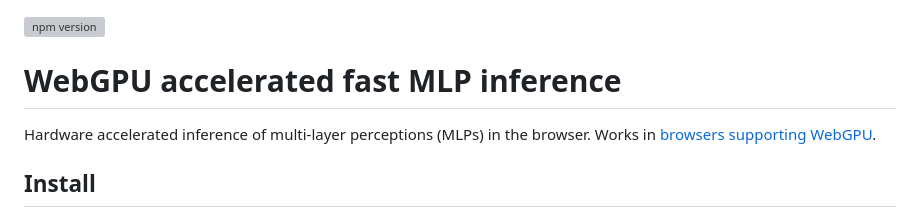
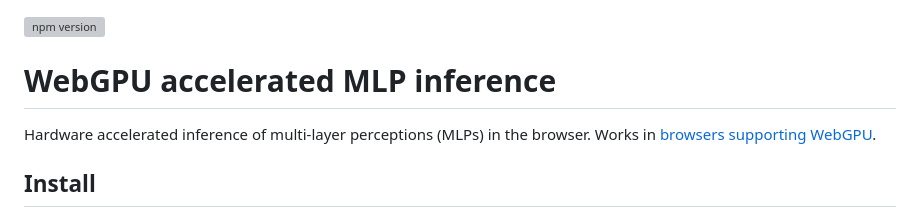
Before and after one commit to jakobtroidl/web-mlp, a Markdown page: README.md, the part around the change. Rendered like a GitHub page; grey boxes are pictures that could not be loaded.

```diff
--- a/README.md
+++ b/README.md
@@ -1,6 +1,6 @@
 [![npm version](https://img.shields.io/npm/v/web-mlp.svg?color=1a8cff)](https://www.npmjs.com/package/web-mlp)
 
-# WebGPU accelerated fast MLP inference
+# WebGPU accelerated MLP inference
 
 Hardware accelerated inference of multi-layer perceptions (MLPs) in the browser. Works in [browsers supporting WebGPU](https://github.com/gpuweb/gpuweb/wiki/Implementation-Status).
 
```
